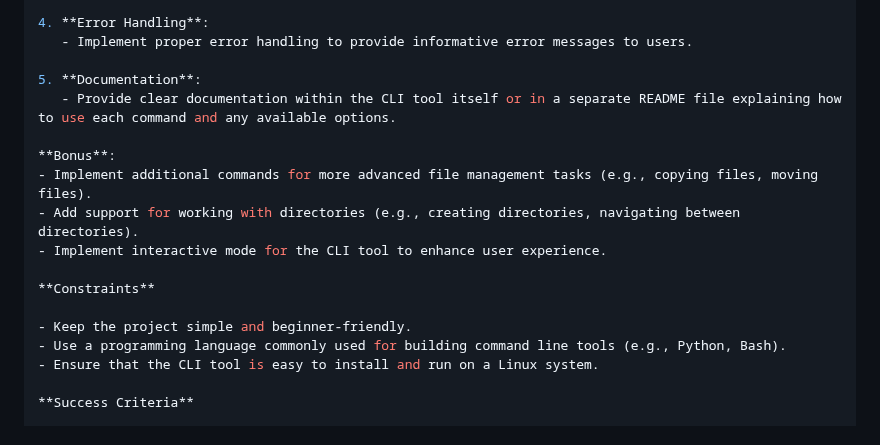
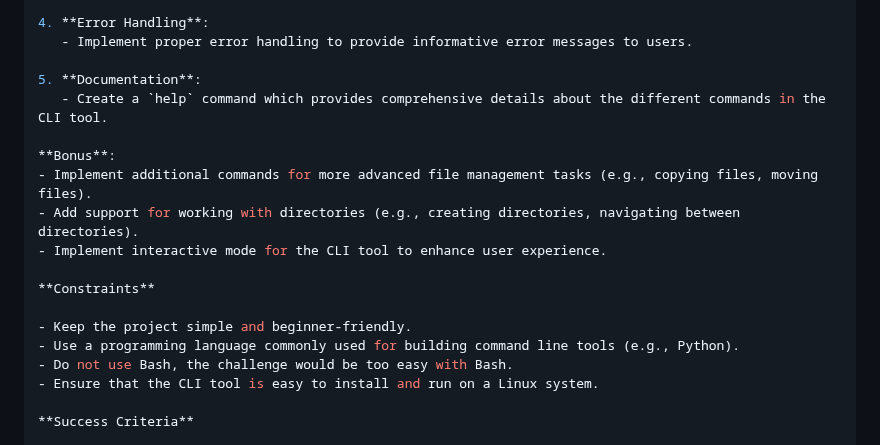
Before and after one commit to moabukar/tech-vault, a Markdown page: coding-challenges/README.md, the part around the change. Drawn GitHub-style.

Commit message:
add help command to documentation part of the challenge, add bash to the constraints, users should complete the challenge without bash

```diff
--- a/coding-challenges/README.md
+++ b/coding-challenges/README.md
@@ -142,7 +142,7 @@ You are tasked with developing a simple CLI tool that performs basic file manage
    - Implement proper error handling to provide informative error messages to users.
 
 5. **Documentation**:
-   - Provide clear documentation within the CLI tool itself or in a separate README file explaining how to use each command and any available options.
+   - Create a `help` command which provides comprehensive details about the different commands in the CLI tool.
 
 **Bonus**:
 - Implement additional commands for more advanced file management tasks (e.g., copying files, moving files).
@@ -152,7 +152,8 @@ You are tasked with developing a simple CLI tool that performs basic file manage
 **Constraints**
 
 - Keep the project simple and beginner-friendly.
-- Use a programming language commonly used for building command line tools (e.g., Python, Bash).
+- Use a programming language commonly used for building command line tools (e.g., Python).
+- Do not use Bash, the challenge would be too easy with Bash.
 - Ensure that the CLI tool is easy to install and run on a Linux system.
 
 **Success Criteria**
```
